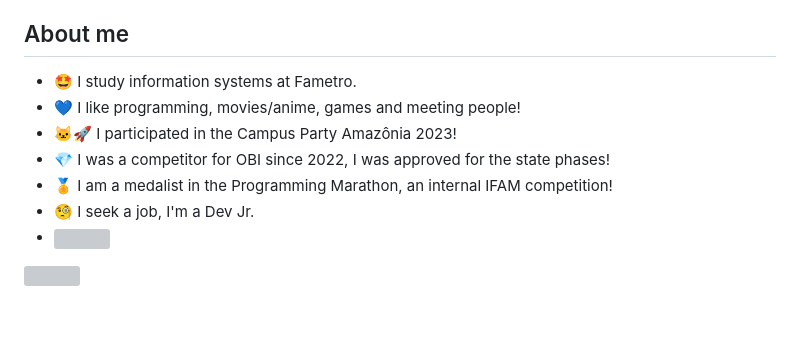
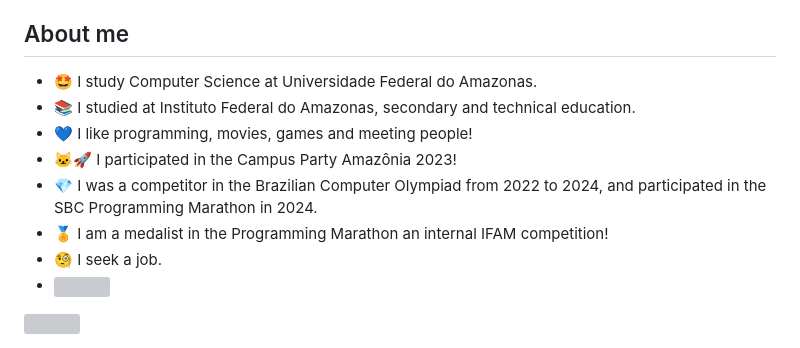
Before and after one commit to AndreKaled/AndreKaled, a Markdown page: README.md, the part around one of its changes. GitHub-like rendering; blank space fills up the shorter version; grey boxes are pictures that could not be loaded.

```diff
--- a/README.md
+++ b/README.md
@@ -31,12 +29,13 @@ My [portfolio](https://andrekaled.github.io/Portfolio/), I also consider it as a
 I was part of a collective project known as [Dindin](https://github.com/AndreKaled/Dindin), a Monopoly board game, but to program for Desktop and learn concepts of OOP and Agile Methodologies (Scrum and Kanban), I participated together with [Sarah Pinheiro](https://github.com/spptunes), [Graziela Ralph](https://github.com/grzlrlph) and [Kauan Ferreira](https://github.com/KauanSntz)
 
 ## About me
-- 🤩 I study information systems at Fametro.
-- 💙 I like programming, movies/anime, games and meeting people!
+- 🤩 I study Computer Science at Universidade Federal do Amazonas.
+- 📚 I studied at Instituto Federal do Amazonas, secondary and technical education.
+- 💙 I like programming, movies, games and meeting people!
 - 🐱‍🚀 I participated in the Campus Party Amazônia 2023!
-- 💎 I was a competitor for OBI since 2022, I was approved for the state phases!
-- 🏅 I am a medalist in the Programming Marathon, an internal IFAM competition!
-- 🧐 I seek a job, I'm a Dev Jr.
+- 💎 I was a competitor in the Brazilian Computer Olympiad from 2022 to 2024, and participated in the SBC Programming Marathon in 2024.
+- 🏅 I am a medalist in the Programming Marathon an internal IFAM competition!
+- 🧐 I seek a job.
 - [![](https://visitcount.itsvg.in/api?id=AndreKaled&label=Visualiza%C3%A7%C3%B5es&color=12&icon=6&pretty=true)](https://visitcount.itsvg.in)
 
 <img width="100%" src="https://capsule-render.vercel.app/api?color=148CFC&height=200&text=Thanks!&type=slice&fontAlign=70&rotate=13&fontAlignY=30&section=footer&reversal=true&fontColor=148CFC">
```
Also changed, not shown: other parts of README.md (+1 -3 lines).
